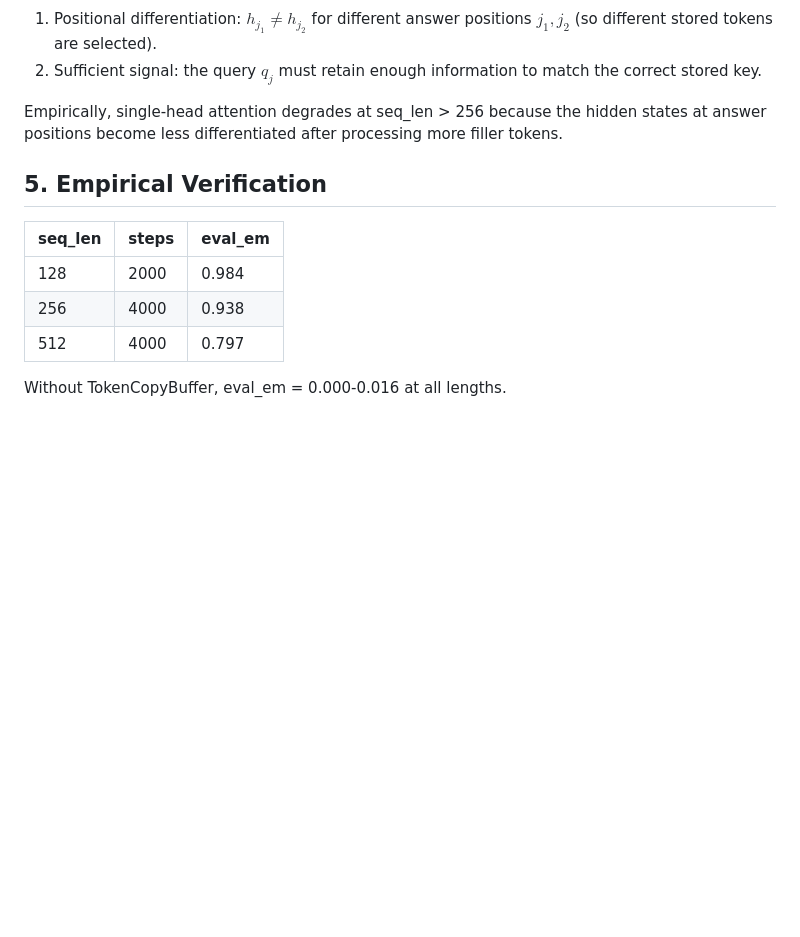
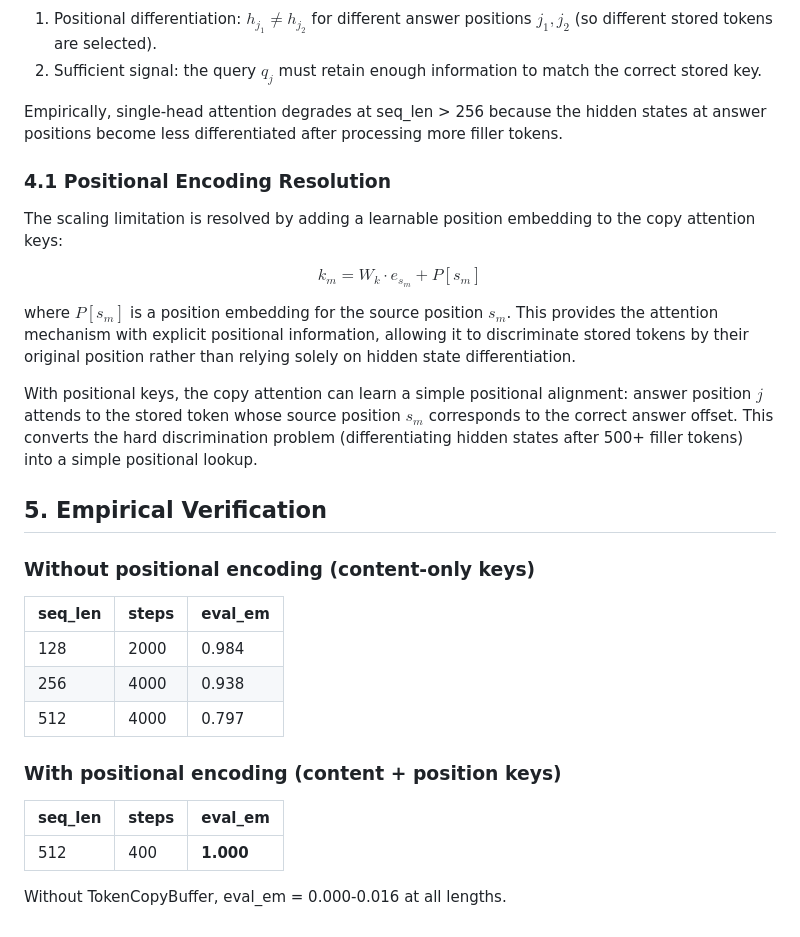
Before and after one commit to XXY-CH/engram-retention, a Markdown page: docs/proofs/29-token-copy-buffer-expressiveness.md, the part around the change. Drawn GitHub-style; blank space fills up the shorter version.

Commit message:
proof: update proof 29 with positional encoding resolution
Documents that adding source position embeddings to copy attention
keys resolves the seq_len > 256 scaling limitation (0.797 -> 1.000).

```diff
--- a/docs/proofs/29-token-copy-buffer-expressiveness.md
+++ b/docs/proofs/29-token-copy-buffer-expressiveness.md
@@ -83,7 +83,27 @@ Empirically, single-head attention degrades at seq_len > 256 because
 the hidden states at answer positions become less differentiated after
 processing more filler tokens.
 
+### 4.1 Positional Encoding Resolution
+
+The scaling limitation is resolved by adding a learnable position
+embedding to the copy attention keys:
+
+$$k_m = W_k \cdot e_{s_m} + P[s_m]$$
+
+where $P[s_m]$ is a position embedding for the source position $s_m$.
+This provides the attention mechanism with explicit positional information,
+allowing it to discriminate stored tokens by their original position
+rather than relying solely on hidden state differentiation.
+
+With positional keys, the copy attention can learn a simple positional
+alignment: answer position $j$ attends to the stored token whose source
+position $s_m$ corresponds to the correct answer offset. This converts
+the hard discrimination problem (differentiating hidden states after 500+
+filler tokens) into a simple positional lookup.
+
 ## 5. Empirical Verification
+
+### Without positional encoding (content-only keys)
 
 | seq_len | steps | eval_em |
 |---------|-------|---------|
@@ -91,4 +111,10 @@ processing more filler tokens.
 | 256 | 4000 | 0.938 |
 | 512 | 4000 | 0.797 |
 
+### With positional encoding (content + position keys)
+
+| seq_len | steps | eval_em |
+|---------|-------|---------|
+| 512 | 400 | **1.000** |
+
 Without TokenCopyBuffer, eval_em = 0.000-0.016 at all lengths.
```
